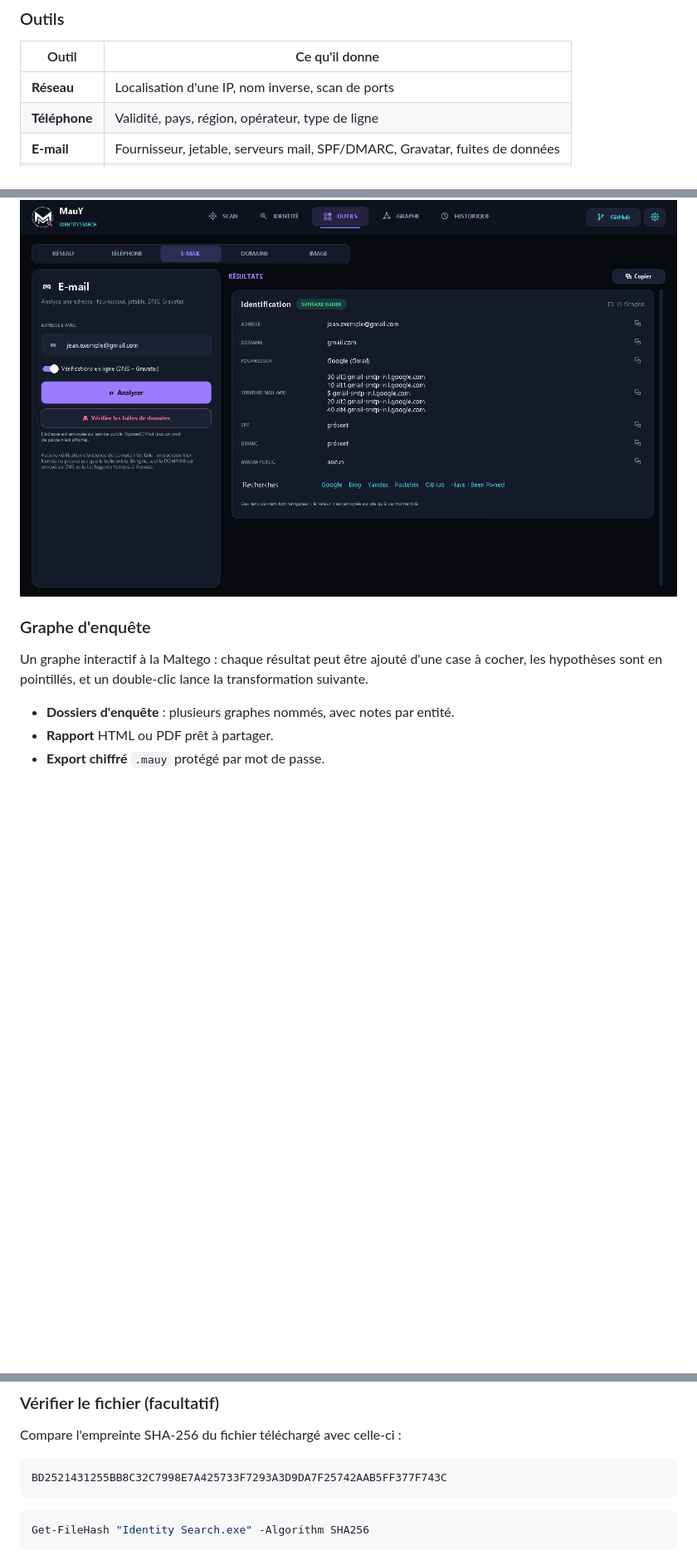
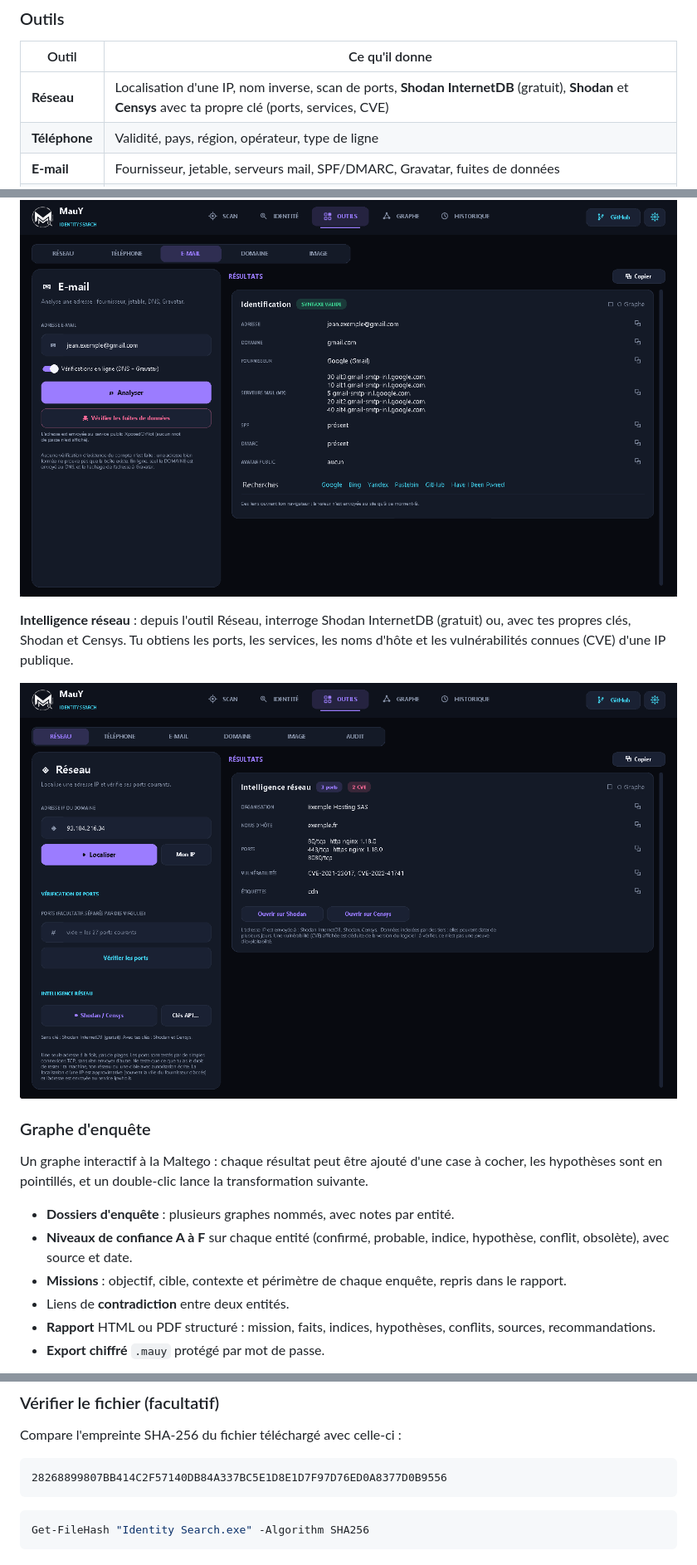
Before and after one commit to MauY-w/Identity-Search, a Markdown page: README.md, 3 parts joined by grey strips. Shown at 83% size. GitHub-like rendering; pictures changed too: reseau.png (added); blank space fills up the shorter version.

````diff
--- a/README.md
+++ b/README.md
@@ -33,7 +33,7 @@ Génère des variantes de noms, de pseudos et d'adresses e-mail à partir d'un p
 ### Outils
 | Outil | Ce qu'il donne |
 |---|---|
-| **Réseau** | Localisation d'une IP, nom inverse, scan de ports |
+| **Réseau** | Localisation d'une IP, nom inverse, scan de ports, **Shodan InternetDB** (gratuit), **Shodan** et **Censys** avec ta propre clé (ports, services, CVE) |
 | **Téléphone** | Validité, pays, région, opérateur, type de ligne |
 | **E-mail** | Fournisseur, jetable, serveurs mail, SPF/DMARC, Gravatar, fuites de données |
 | **Domaine** | DNS, propriétaire (RDAP), sous-domaines, archives |
@@ -41,10 +41,17 @@ Génère des variantes de noms, de pseudos et d'adresses e-mail à partir d'un p
 
 ![Outils](outils.png)
 
+**Intelligence réseau** : depuis l'outil Réseau, interroge Shodan InternetDB (gratuit) ou, avec tes propres clés, Shodan et Censys. Tu obtiens les ports, les services, les noms d'hôte et les vulnérabilités connues (CVE) d'une IP publique.
+
+![Réseau](reseau.png)
+
 ### Graphe d'enquête
 Un graphe interactif à la Maltego : chaque résultat peut être ajouté d'une case à cocher, les hypothèses sont en pointillés, et un double-clic lance la transformation suivante.
 - **Dossiers d'enquête** : plusieurs graphes nommés, avec notes par entité.
-- **Rapport** HTML ou PDF prêt à partager.
+- **Niveaux de confiance A à F** sur chaque entité (confirmé, probable, indice, hypothèse, conflit, obsolète), avec source et date.
+- **Missions** : objectif, cible, contexte et périmètre de chaque enquête, repris dans le rapport.
+- Liens de **contradiction** entre deux entités.
+- **Rapport** HTML ou PDF structuré : mission, faits, indices, hypothèses, conflits, sources, recommandations.
 - **Export chiffré** `.mauy` protégé par mot de passe.
 
 ![Graphe](graphe.png)
@@ -67,7 +83,7 @@ Un graphe interactif à la Maltego : chaque résultat peut être ajouté d'une c
 Compare l'empreinte SHA-256 du fichier téléchargé avec celle-ci :
 
 ```
-BD2521431255BB8C32C7998E7A425733F7293A3D9DA7F25742AAB5FF377F743C
+28268899807BB414C2F57140DB84A337BC5E1D8E1D7F97D76ED0A8377D0B9556
 ```
 
 ```powershell
````
Also changed, not shown: other parts of README.md (+9 -0 lines), audit.png (added), confiance.png (added).
